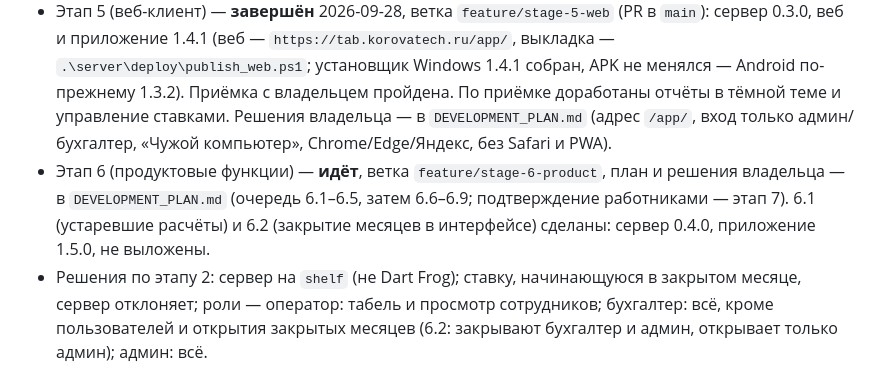
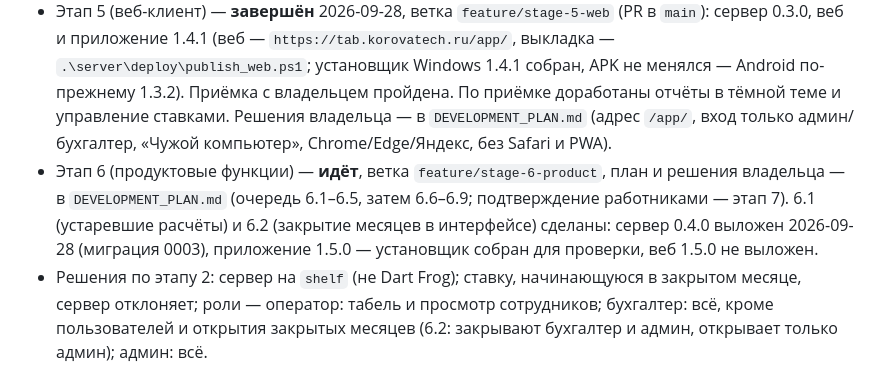
Before and after one commit to likafarm/timesheet_kfh, a Markdown page: CLAUDE.md, the part around the change. GitHub-like rendering.

Commit message:
CLAUDE.md: сервер 0.4.0 выложен
Co-Authored-By: Claude Opus 5.5 <noreply@anthropic.com>

```diff
--- a/CLAUDE.md
+++ b/CLAUDE.md
@@ -12,7 +12,7 @@
 - Этап 3 (синхронизация в клиенте Windows) — **завершён** 2026-09-27, влит в `main`, версия 1.2.0. Приёмка на боевом сервере вместе с владельцем: ПК владельца привязан к `https://tab.korovatech.ru`; второй клиент для проверок — debug-сборка под учёткой бухгалтера `buh`. Шаги 3.1–3.8 и решения владельца — в `DEVELOPMENT_PLAN.md`. Устаревающие сохранённые расчёты ЗП — решены в 6.1.
 - Этап 4 (Android-клиент оператора, адаптивный интерфейс) — **завершён** 2026-09-27, влит в `main` (PR #4; приёмка на телефоне владельца пройдена; сервер 0.2.0, приложение 1.3.2 (минимальная для Android — 1.3.2), APK — `https://tab.korovatech.ru/download/`, оператор на сервере — `oper`). Ключ подписи APK — `%USERPROFILE%\.kfh\android\` (вне репозитория, не выводить); сборка — `.\build_apk.ps1`, выкладка — `.\server\deploy\publish_apk.ps1`. SSH с этого ПК идёт через прокси, который иногда рвёт соединения («Connection closed» до sshd) — повторять через паузу. Решения владельца — в `DEVELOPMENT_PLAN.md`.
 - Этап 5 (веб-клиент) — **завершён** 2026-09-28, ветка `feature/stage-5-web` (PR в `main`): сервер 0.3.0, веб и приложение 1.4.1 (веб — `https://tab.korovatech.ru/app/`, выкладка — `.\server\deploy\publish_web.ps1`; установщик Windows 1.4.1 собран, APK не менялся — Android по-прежнему 1.3.2). Приёмка с владельцем пройдена. По приёмке доработаны отчёты в тёмной теме и управление ставками. Решения владельца — в `DEVELOPMENT_PLAN.md` (адрес `/app/`, вход только админ/бухгалтер, «Чужой компьютер», Chrome/Edge/Яндекс, без Safari и PWA).
-- Этап 6 (продуктовые функции) — **идёт**, ветка `feature/stage-6-product`, план и решения владельца — в `DEVELOPMENT_PLAN.md` (очередь 6.1–6.5, затем 6.6–6.9; подтверждение работниками — этап 7). 6.1 (устаревшие расчёты) и 6.2 (закрытие месяцев в интерфейсе) сделаны: сервер 0.4.0, приложение 1.5.0, не выложены.
+- Этап 6 (продуктовые функции) — **идёт**, ветка `feature/stage-6-product`, план и решения владельца — в `DEVELOPMENT_PLAN.md` (очередь 6.1–6.5, затем 6.6–6.9; подтверждение работниками — этап 7). 6.1 (устаревшие расчёты) и 6.2 (закрытие месяцев в интерфейсе) сделаны: сервер 0.4.0 выложен 2026-09-28 (миграция 0003), приложение 1.5.0 — установщик собран для проверки, веб 1.5.0 не выложен.
 - Решения по этапу 2: сервер на `shelf` (не Dart Frog); ставку, начинающуюся в закрытом месяце, сервер отклоняет; роли — оператор: табель и просмотр сотрудников; бухгалтер: всё, кроме пользователей и открытия закрытых месяцев (6.2: закрывают бухгалтер и админ, открывает только админ); админ: всё.
 - Решения по этапу 1: удаление сотрудника убрать (только увольнение + мягкое удаление без каскада); `pending_changes` создать, но наполнять с этапа 3; `edited_by` = id устройства; база v2 — новый файл `kfx_time_tracking_v2.db`, старый не трогается.
 
```
